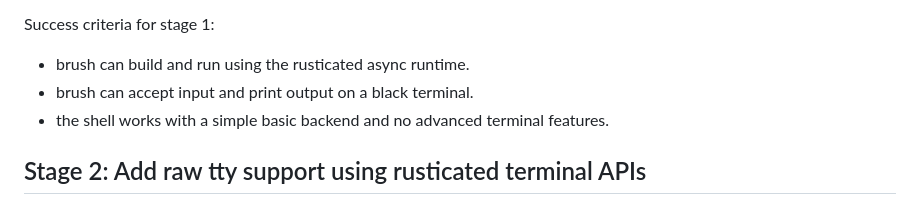
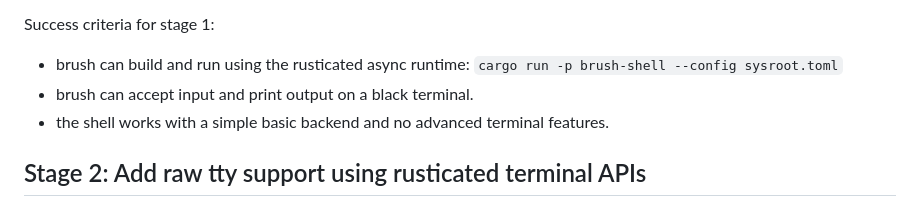
Before and after one commit to mavity/rusticated, a Markdown page: kabibi/docs/brush-integration.md, the part around the change. Drawn GitHub-style.

Commit message:
Requirement correction.

```diff
--- a/kabibi/docs/brush-integration.md
+++ b/kabibi/docs/brush-integration.md
@@ -23,7 +23,7 @@ What to do:
 - Do not attempt ratatui rendering or kabibi widget integration yet.
 
 Success criteria for stage 1:
-- brush can build and run using the rusticated async runtime.
+- brush can build and run using the rusticated async runtime: `cargo run -p brush-shell --config sysroot.toml`
 - brush can accept input and print output on a black terminal.
 - the shell works with a simple basic backend and no advanced terminal features.
 
```
